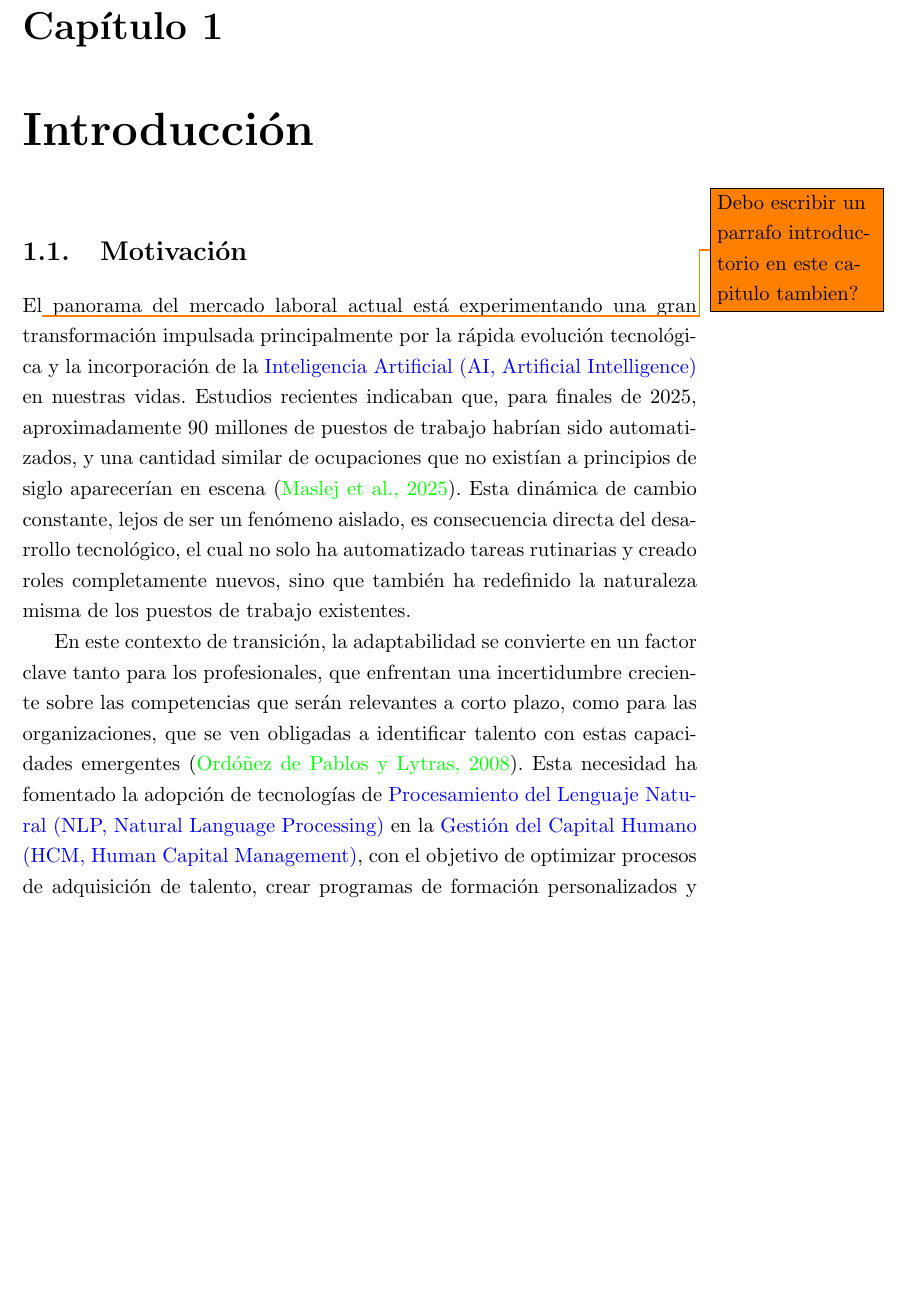
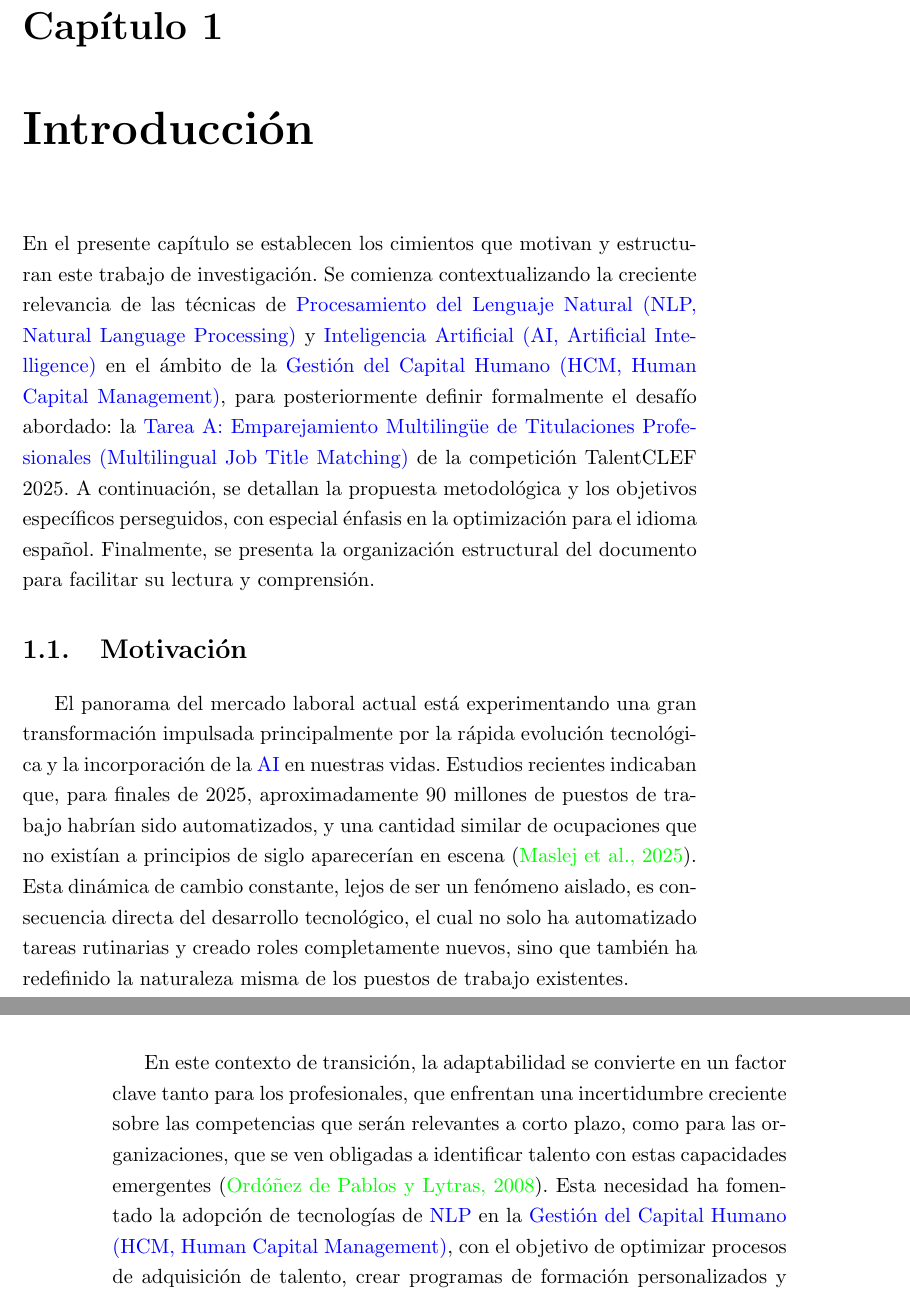
Before and after one commit to davidgc14/TalentCLEF-TaskA, a LaTeX book (latex/TFM.tex, which reads latex/capitulos/1_Introduccion.tex): part of page 17 of 97 before the commit and two parts of pages 17 and 18 of 97 after it, the two joined at a grey line, cut so that both start at the same text, the shorter picture padded with empty space. Compiled offline with pdfLaTeX.

Commit message:
feat: Write an introducction to the chapter

```diff
--- a/latex/capitulos/1_Introduccion.tex
+++ b/latex/capitulos/1_Introduccion.tex
@@ -7,12 +7,14 @@
 \label{ch:Introduccion}
 \pagenumbering{arabic}
 
+\noindent En el presente capítulo se establecen los cimientos que motivan y estructuran este trabajo de investigación. Se comienza contextualizando la creciente relevancia de las técnicas de \gls{NLP} y \gls{AI} en el ámbito de la \gls{HCM}, para posteriormente definir formalmente el desafío abordado: la \glsfirst{Tarea} de la competición TalentCLEF 2025. A continuación, se detallan la propuesta metodológica y los objetivos específicos perseguidos, con especial énfasis en la optimización para el idioma español. Finalmente, se presenta la organización estructural del documento para facilitar su lectura y comprensión.
+
 \section{Motivación}
 \label{sec:Motivacion}
 
-\noindent El\todo{Debo escribir un parrafo introductorio en este capitulo tambien?} panorama del mercado laboral actual está experimentando una gran transformación impulsada principalmente por la rápida evolución tecnológica y la incorporación de la \gls{AI} en nuestras vidas. Estudios recientes indicaban que, para finales de 2025, aproximadamente 90 millones de puestos de trabajo habrían sido automatizados, y una cantidad similar de ocupaciones que no existían a principios de siglo aparecerían en escena \cite{maslej2025artificial}. Esta dinámica de cambio constante, lejos de ser un fenómeno aislado, es consecuencia directa del desarrollo tecnológico, el cual no solo ha automatizado tareas rutinarias y creado roles completamente nuevos, sino que también ha redefinido la naturaleza misma de los puestos de trabajo existentes.
+El panorama del mercado laboral actual está experimentando una gran transformación impulsada principalmente por la rápida evolución tecnológica y la incorporación de la \gls{AI} en nuestras vidas. Estudios recientes indicaban que, para finales de 2025, aproximadamente 90 millones de puestos de trabajo habrían sido automatizados, y una cantidad similar de ocupaciones que no existían a principios de siglo aparecerían en escena \cite{maslej2025artificial}. Esta dinámica de cambio constante, lejos de ser un fenómeno aislado, es consecuencia directa del desarrollo tecnológico, el cual no solo ha automatizado tareas rutinarias y creado roles completamente nuevos, sino que también ha redefinido la naturaleza misma de los puestos de trabajo existentes.
 
-En este contexto de transición, la adaptabilidad se convierte en un factor clave tanto para los profesionales, que enfrentan una incertidumbre creciente sobre las competencias que serán relevantes a corto plazo, como para las organizaciones, que se ven obligadas a identificar talento con estas capacidades emergentes \cite{ordonez2008competencies}. Esta necesidad ha fomentado la adopción de tecnologías de \gls{NLP} en la \gls{HCM}, con el objetivo de optimizar procesos de adquisición de talento, crear programas de formación personalizados y permitir una planificación estratégica basada en competencias.
+En este contexto de transición, la adaptabilidad se convierte en un factor clave tanto para los profesionales, que enfrentan una incertidumbre creciente sobre las competencias que serán relevantes a corto plazo, como para las organizaciones, que se ven obligadas a identificar talento con estas capacidades emergentes \cite{ordonez2008competencies}. Esta necesidad ha fomentado la adopción de tecnologías de \gls{NLP} en la \glsfirst{HCM}, con el objetivo de optimizar procesos de adquisición de talento, crear programas de formación personalizados y permitir una planificación estratégica basada en competencias.
 
 Algunas de las aplicaciones de \gls{NLP} en este ecosistema se pueden ver por ejemplo en herramientas de cribado automatizado de currículums, donde los algoritmos extraen y ponderan habilidades clave para facilitar la preselección de candidatos de forma objetiva \cite{laumer2022hr}. Asimismo, el análisis semántico permite la detección de brechas de competencias dentro de las plantillas, lo que facilita el diseño de planes de formación y la promoción de la movilidad interna basada en el potencial real del empleado. Otro ejemplo fundamental es la inteligencia de mercado laboral, con herramientas que procesan masivamente ofertas de empleo para identificar tendencias emergentes y variaciones en la demanda de perfiles técnicos \cite{sharma2025intersection}. Esto no solo ayuda a las organizaciones a anticipar cambios en el mercado, sino que también permite a los profesionales adaptar sus habilidades para mantenerse competitivos.
 
```
